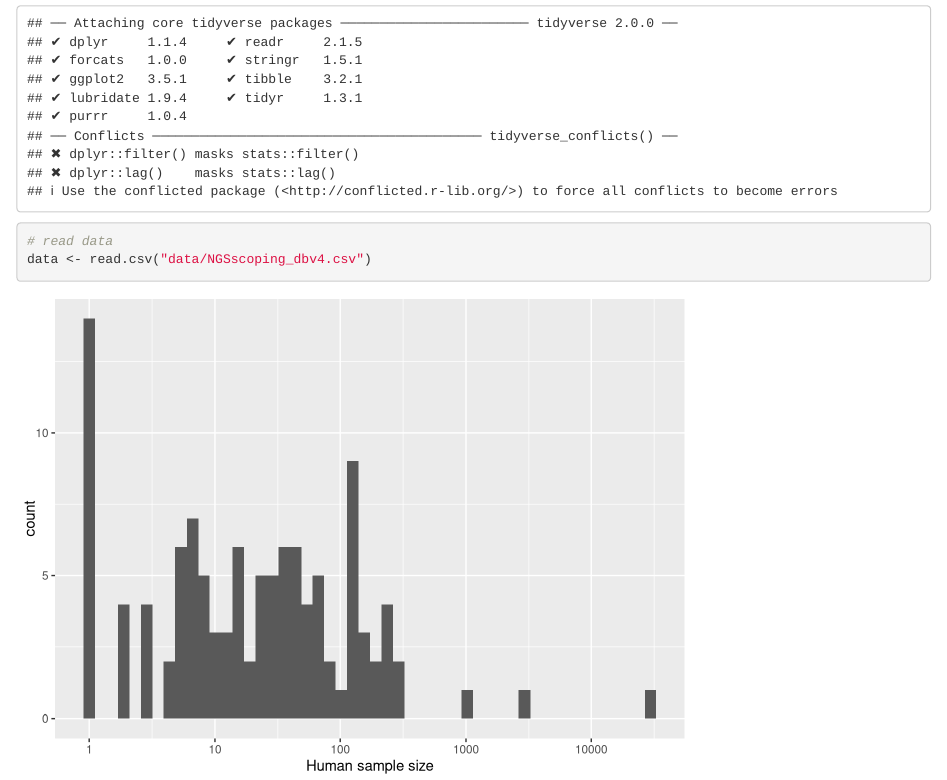
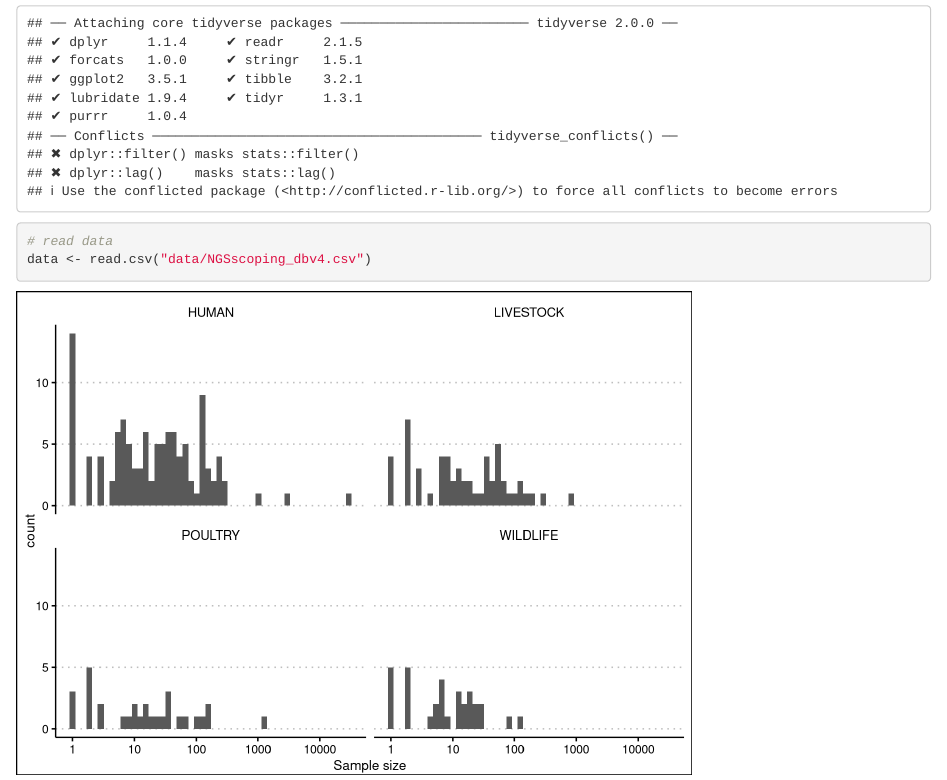
Before and after one commit to cfaustus/ngs_scoping_review, an R Markdown document (data_exploration.Rmd): the page in a window 1100 px wide, from 70 px down. Rendered offline with R 4.5, knitr and Pandoc, with nearby package versions.

Commit message:
Exploration of sample size by compartments

````diff
--- a/data_exploration.Rmd
+++ b/data_exploration.Rmd
@@ -20,6 +22,17 @@ data <- read.csv("data/NGSscoping_dbv4.csv")
 ```{r, echo=FALSE, warning=FALSE}
 
 data |>
-  mutate(HUM_SAMPLE_SIZE = as.numeric(HUM_SAMPLE_SIZE)) |>
-  ggplot(aes((HUM_SAMPLE_SIZE))) + geom_histogram(bins = 50) + scale_x_log10() + xlab("Human sample size") + ylab("count")
+  select(HUM_SAMPLE_SIZE, POULTRY_SAMPLE_SIZE, LIVESTOCK_SAMPLE_SIZE, WILDLIFE_SAMPLE_SIZE) |>
+  pivot_longer(cols = c(HUM_SAMPLE_SIZE,POULTRY_SAMPLE_SIZE, LIVESTOCK_SAMPLE_SIZE, WILDLIFE_SAMPLE_SIZE), names_to = "compartment" , values_to = "sample size") |>
+  separate(col = "compartment", into = c("compartment", NA, NA), sep = "_", extra = "drop") |>
+  mutate(`sample size` = as.numeric(`sample size`)) |>
+  mutate(compartment = ifelse(compartment == "HUM", "HUMAN", compartment)) |> ggplot(aes(`sample size`)) +
+  geom_histogram(bins = 50) +
+  scale_x_log10() +
+  xlab("Sample size") +
+  ylab("count") +
+  facet_wrap(~compartment, nrow = 2) +
+  ggthemes::theme_clean()
+
+
 ```
````
Also changed, not shown: data_exploration.nb.html, data_exploration.Rmd (2 more changed lines).
